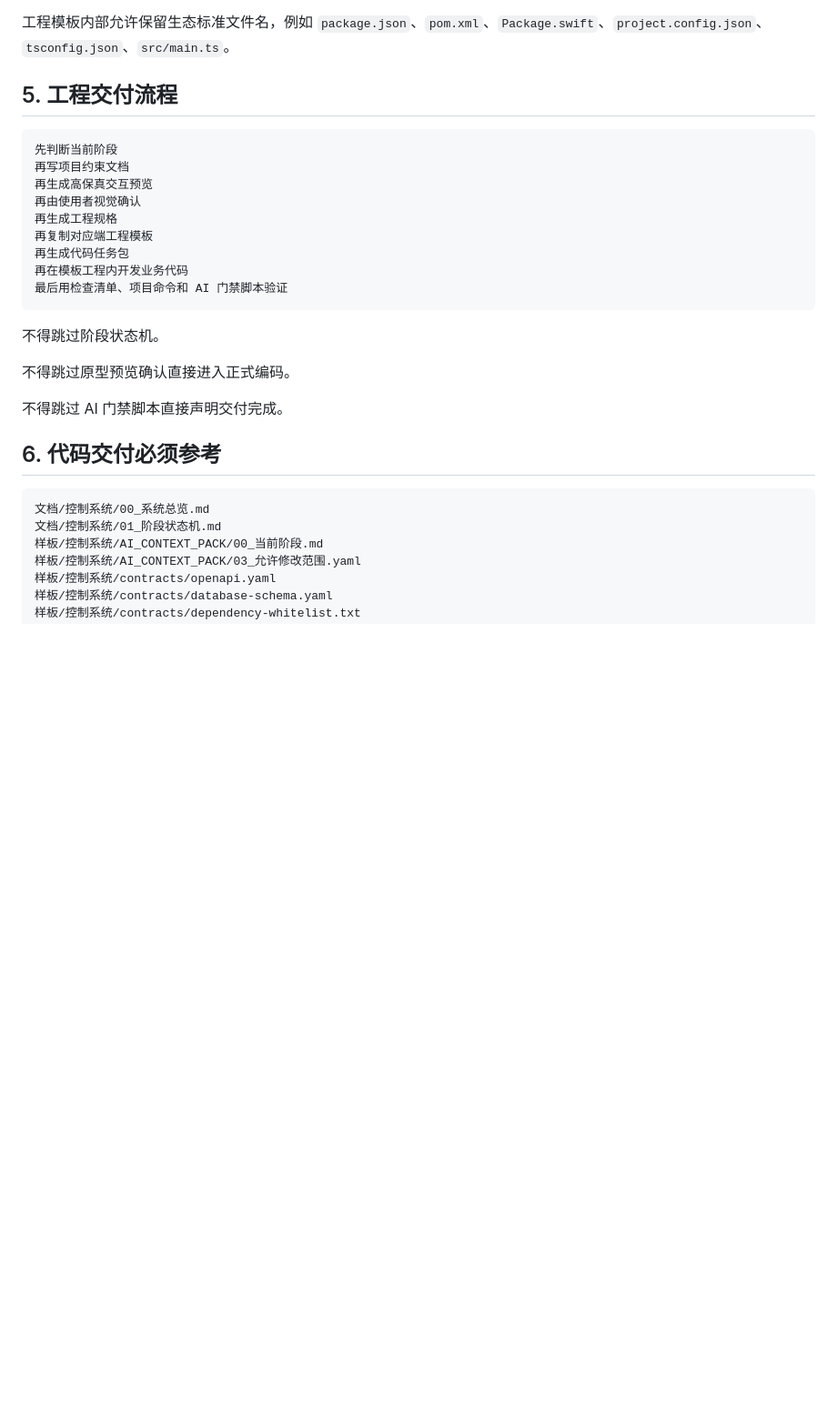
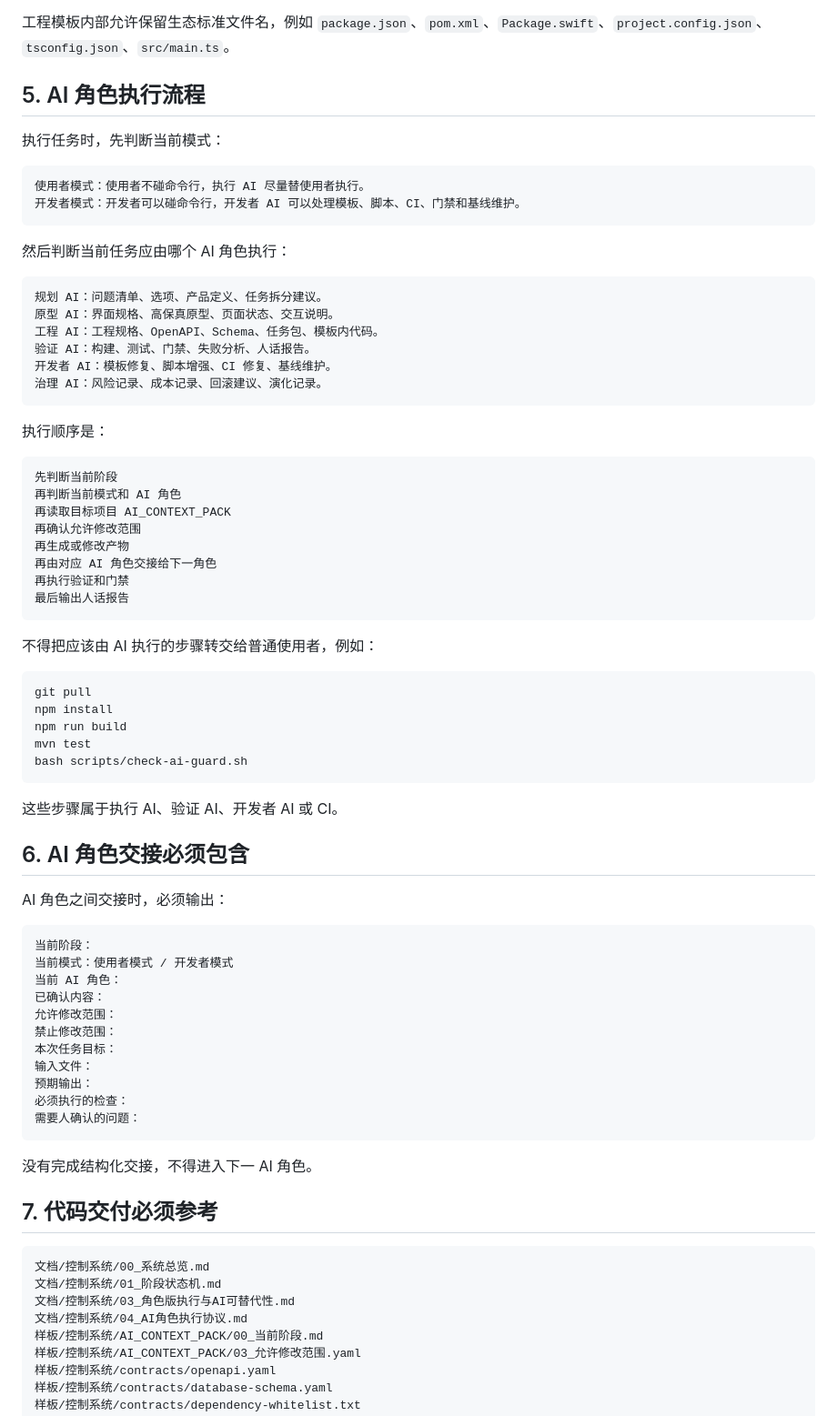
Before and after one commit to zhidao-studio/ai-product-engineering-in-action, a Markdown page: AGENTS.md, the part around one of its changes. Shown at 91% size. GitHub-like rendering; blank space fills up the shorter version.

````diff
--- a/AGENTS.md
+++ b/AGENTS.md
@@ -62,31 +73,78 @@ scripts/     AI 门禁脚本
 
 工程模板内部允许保留生态标准文件名，例如 `package.json`、`pom.xml`、`Package.swift`、`project.config.json`、`tsconfig.json`、`src/main.ts`。
 
-## 5. 工程交付流程
+## 5. AI 角色执行流程
+
+执行任务时，先判断当前模式：
+
+```text
+使用者模式：使用者不碰命令行，执行 AI 尽量替使用者执行。
+开发者模式：开发者可以碰命令行，开发者 AI 可以处理模板、脚本、CI、门禁和基线维护。
+```
+
+然后判断当前任务应由哪个 AI 角色执行：
+
+```text
+规划 AI：问题清单、选项、产品定义、任务拆分建议。
+原型 AI：界面规格、高保真原型、页面状态、交互说明。
+工程 AI：工程规格、OpenAPI、Schema、任务包、模板内代码。
+验证 AI：构建、测试、门禁、失败分析、人话报告。
+开发者 AI：模板修复、脚本增强、CI 修复、基线维护。
+治理 AI：风险记录、成本记录、回滚建议、演化记录。
+```
+
+执行顺序是：
 
 ```text
 先判断当前阶段
-再写项目约束文档
-再生成高保真交互预览
-再由使用者视觉确认
-再生成工程规格
-再复制对应端工程模板
-再生成代码任务包
-再在模板工程内开发业务代码
-最后用检查清单、项目命令和 AI 门禁脚本验证
+再判断当前模式和 AI 角色
+再读取目标项目 AI_CONTEXT_PACK
+再确认允许修改范围
+再生成或修改产物
+再由对应 AI 角色交接给下一角色
+再执行验证和门禁
+最后输出人话报告
 ```
 
-不得跳过阶段状态机。
+不得把应该由 AI 执行的步骤转交给普通使用者，例如：
 
-不得跳过原型预览确认直接进入正式编码。
+```text
+git pull
+npm install
+npm run build
+mvn test
+bash scripts/check-ai-guard.sh
+```
 
-不得跳过 AI 门禁脚本直接声明交付完成。
+这些步骤属于执行 AI、验证 AI、开发者 AI 或 CI。
 
-## 6. 代码交付必须参考
+## 6. AI 角色交接必须包含
+
+AI 角色之间交接时，必须输出：
+
+```text
+当前阶段：
+当前模式：使用者模式 / 开发者模式
+当前 AI 角色：
+已确认内容：
+允许修改范围：
+禁止修改范围：
+本次任务目标：
+输入文件：
+预期输出：
+必须执行的检查：
+需要人确认的问题：
+```
+
+没有完成结构化交接，不得进入下一 AI 角色。
+
+## 7. 代码交付必须参考
 
 ```text
 文档/控制系统/00_系统总览.md
 文档/控制系统/01_阶段状态机.md
+文档/控制系统/03_角色版执行与AI可替代性.md
+文档/控制系统/04_AI角色执行协议.md
 样板/控制系统/AI_CONTEXT_PACK/00_当前阶段.md
 样板/控制系统/AI_CONTEXT_PACK/03_允许修改范围.yaml
 样板/控制系统/contracts/openapi.yaml
````
Also changed, not shown: other parts of AGENTS.md (+54 -10 lines).
